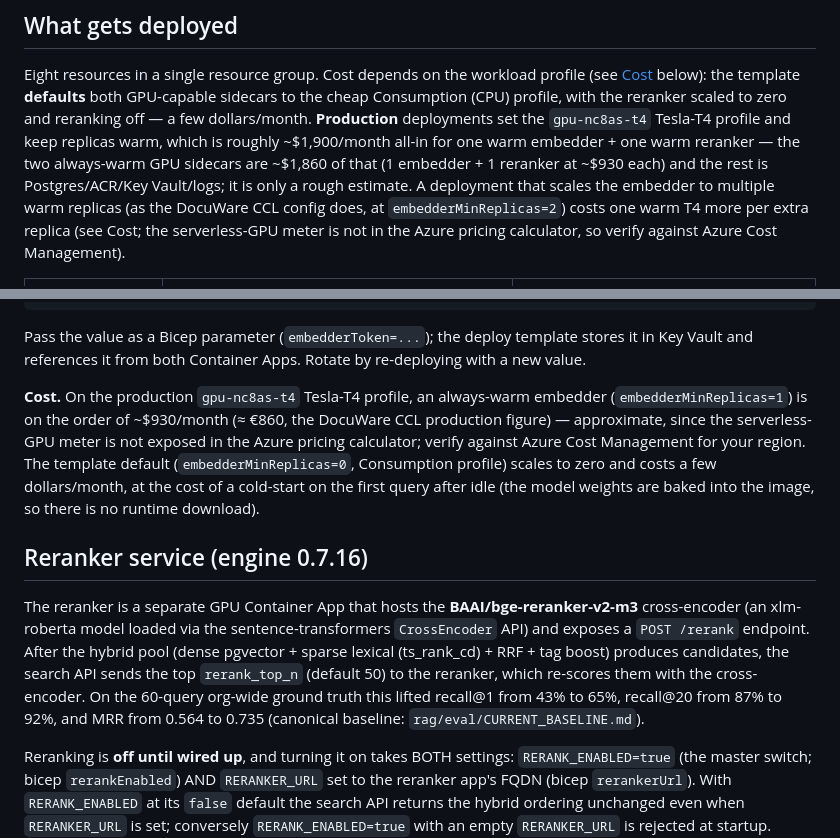
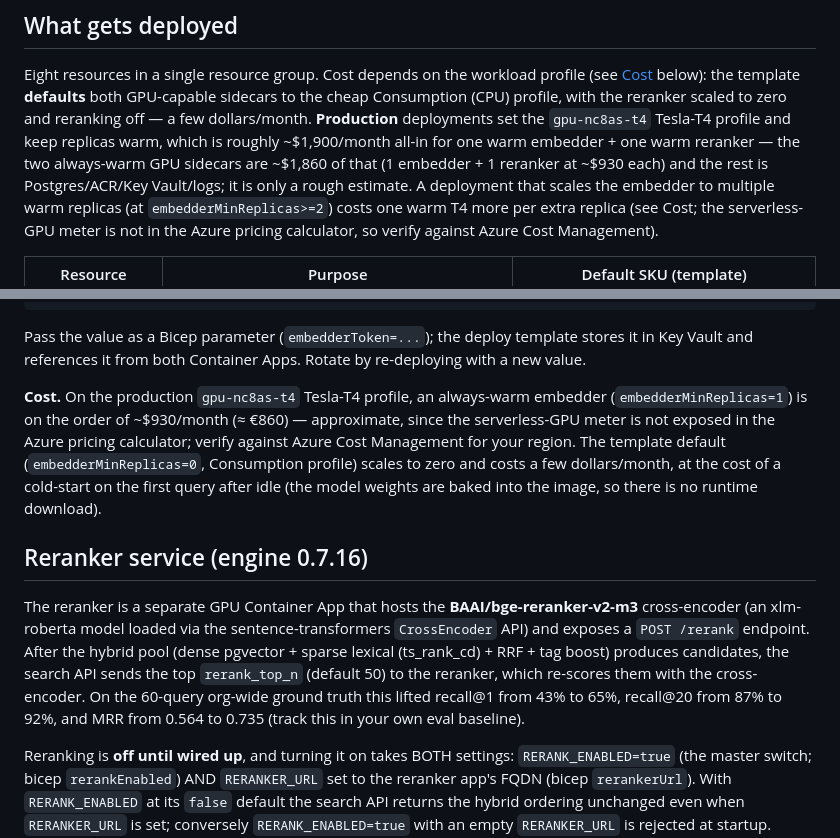
Before and after one commit to GranatenUdo/docforge, a Markdown page: deploy/azure/README.md, 2 parts joined by grey strips. GitHub-like rendering.

```diff
--- a/deploy/azure/README.md
+++ b/deploy/azure/README.md
@@ -12,8 +12,8 @@ zero and reranking off — a few dollars/month. **Production** deployments set t
 ~$1,900/month all-in for one warm embedder + one warm reranker — the two
 always-warm GPU sidecars are ~$1,860 of that (1 embedder + 1 reranker at ~$930
 each) and the rest is Postgres/ACR/Key Vault/logs; it is only a rough estimate.
-A deployment that scales the embedder to multiple warm replicas (as the DocuWare
-CCL config does, at `embedderMinReplicas=2`) costs one warm T4 more per extra
+A deployment that scales the embedder to multiple warm replicas (at
+`embedderMinReplicas>=2`) costs one warm T4 more per extra
 replica (see Cost; the serverless-GPU meter is not in the Azure pricing
 calculator, so
 verify against Azure Cost Management).
@@ -123,8 +123,8 @@ template stores it in Key Vault and references it from both Container Apps.
 Rotate by re-deploying with a new value.
 
 **Cost.** On the production `gpu-nc8as-t4` Tesla-T4 profile, an always-warm
-embedder (`embedderMinReplicas=1`) is on the order of ~$930/month (≈ €860, the
-DocuWare CCL production figure) — approximate, since the serverless-GPU meter is
+embedder (`embedderMinReplicas=1`) is on the order of ~$930/month (≈ €860) —
+approximate, since the serverless-GPU meter is
 not exposed in the Azure pricing calculator; verify against Azure Cost
 Management for your region. The template default (`embedderMinReplicas=0`,
 Consumption profile) scales to zero and costs a few dollars/month, at the cost
@@ -140,8 +140,7 @@ endpoint. After the hybrid pool (dense pgvector + sparse lexical (ts_rank_cd) +
 boost) produces candidates, the search API sends the top `rerank_top_n`
 (default 50) to the reranker, which re-scores them with the cross-encoder. On
 the 60-query org-wide ground truth this lifted recall@1 from 43% to 65%,
-recall@20 from 87% to 92%, and MRR from 0.564 to 0.735 (canonical baseline:
-`rag/eval/CURRENT_BASELINE.md`).
+recall@20 from 87% to 92%, and MRR from 0.564 to 0.735 (track this in your own eval baseline).
 
 Reranking is **off until wired up**, and turning it on takes BOTH settings:
 `RERANK_ENABLED=true` (the master switch; bicep `rerankEnabled`) AND `RERANKER_URL`
```
Also changed, not shown: CLAUDE.md (+3 -3 lines), README.md (+1 -1 lines).
